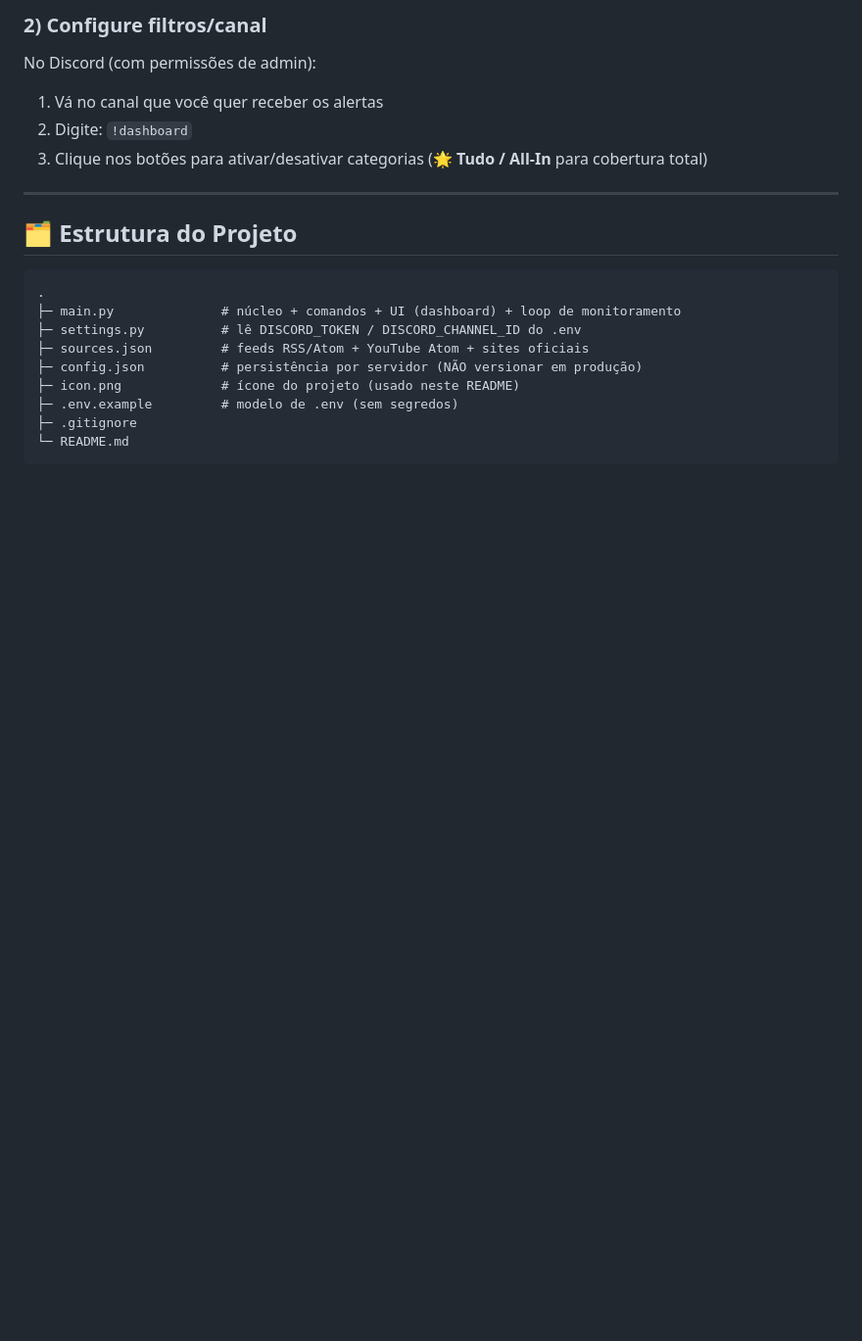
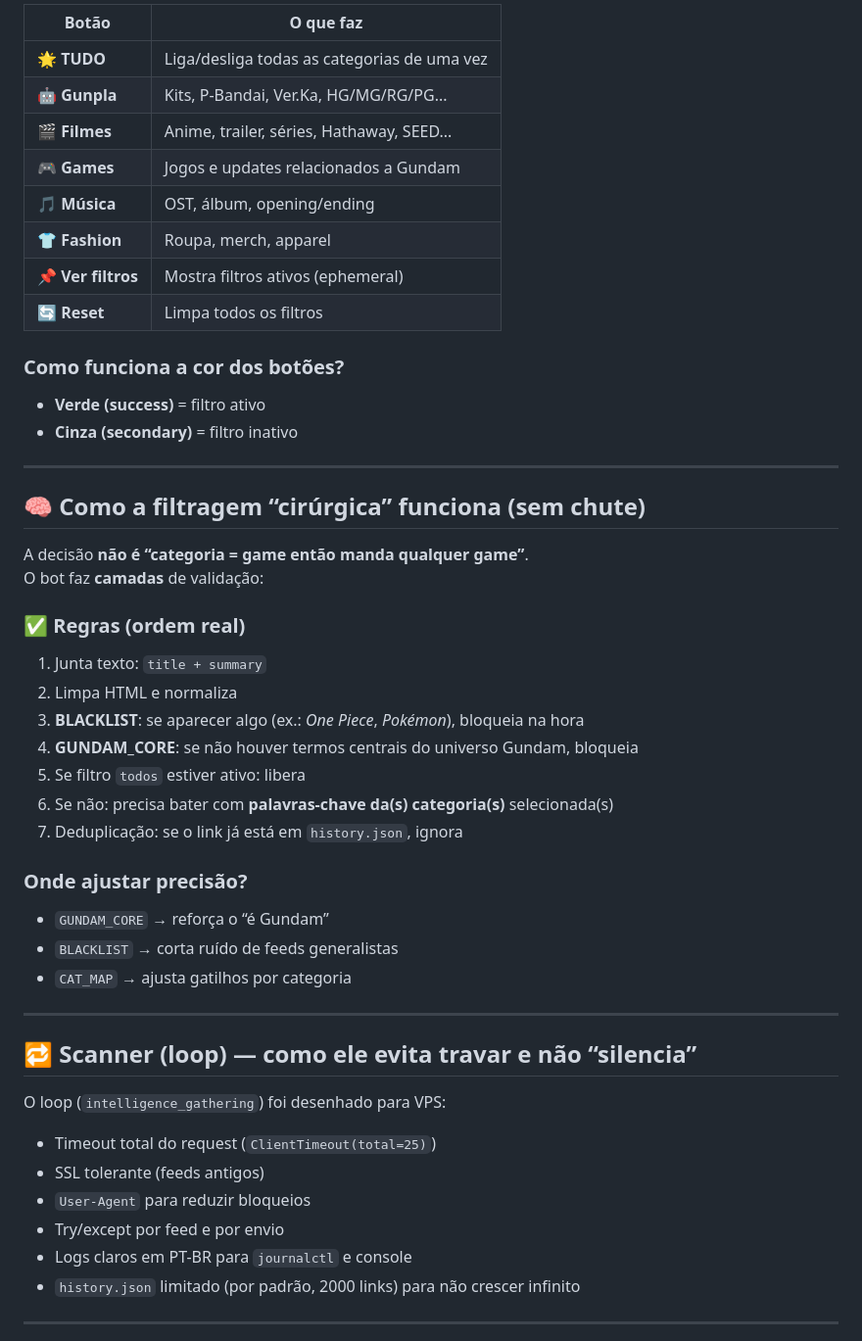
Before and after one commit to carmipa/gundam-news-discord, a Markdown page: README.md, the part around one of its changes. Shown at 98% size. Rendered like a GitHub page; blank space fills up the shorter version.

````diff
--- a/README.md
+++ b/README.md
@@ -144,21 +173,52 @@ python main.py
 
-### 2) Configure filtros/canal
-No Discord (com permissões de admin):
-1. Vá no canal que você quer receber os alertas
-2. Digite: `!dashboard`
-3. Clique nos botões para ativar/desativar categorias (🌟 **Tudo / All-In** para cobertura total)
+| Botão             | O que faz                                   |
+| ----------------- | ------------------------------------------- |
+| 🌟 **TUDO**        | Liga/desliga todas as categorias de uma vez |
+| 🤖 **Gunpla**      | Kits, P-Bandai, Ver.Ka, HG/MG/RG/PG...      |
+| 🎬 **Filmes**      | Anime, trailer, séries, Hathaway, SEED...   |
+| 🎮 **Games**       | Jogos e updates relacionados a Gundam       |
+| 🎵 **Música**      | OST, álbum, opening/ending                  |
+| 👕 **Fashion**     | Roupa, merch, apparel                       |
+| 📌 **Ver filtros** | Mostra filtros ativos (ephemeral)           |
+| 🔄 **Reset**       | Limpa todos os filtros                      |
+
+### Como funciona a cor dos botões?
+- **Verde (success)** = filtro ativo
+- **Cinza (secondary)** = filtro inativo
 
 ---
 
-## 🗂️ Estrutura do Projeto
+## 🧠 Como a filtragem “cirúrgica” funciona (sem chute)
 
-```txt
-.
-├─ main.py              # núcleo + comandos + UI (dashboard) + loop de monitoramento
-├─ settings.py          # lê DISCORD_TOKEN / DISCORD_CHANNEL_ID do .env
-├─ sources.json         # feeds RSS/Atom + YouTube Atom + sites oficiais
-├─ config.json          # persistência por servidor (NÃO versionar em produção)
-├─ icon.png             # ícone do projeto (usado neste README)
-├─ .env.example         # modelo de .env (sem segredos)
-├─ .gitignore
-└─ README.md
+A decisão **não é “categoria = game então manda qualquer game”**.
+O bot faz **camadas** de validação:
+
+### ✅ Regras (ordem real)
+1) Junta texto: `title + summary`
+2) Limpa HTML e normaliza
+3) **BLACKLIST**: se aparecer algo (ex.: *One Piece*, *Pokémon*), bloqueia na hora
+4) **GUNDAM_CORE**: se não houver termos centrais do universo Gundam, bloqueia
+5) Se filtro `todos` estiver ativo: libera
+6) Se não: precisa bater com **palavras-chave da(s) categoria(s)** selecionada(s)
+7) Deduplicação: se o link já está em `history.json`, ignora
+
+### Onde ajustar precisão?
+- `GUNDAM_CORE` → reforça o “é Gundam”
+- `BLACKLIST` → corta ruído de feeds generalistas
+- `CAT_MAP` → ajusta gatilhos por categoria
+
+---
+
+## 🔁 Scanner (loop) — como ele evita travar e não “silencia”
+
+O loop (`intelligence_gathering`) foi desenhado para VPS:
+
+- Timeout total do request (`ClientTimeout(total=25)`)
+- SSL tolerante (feeds antigos)
+- `User-Agent` para reduzir bloqueios
+- Try/except por feed e por envio
+- Logs claros em PT-BR para `journalctl` e console
+- `history.json` limitado (por padrão, 2000 links) para não crescer infinito
+
+---
+
````
Also changed, not shown: other parts of README.md (+188 -111 lines).
